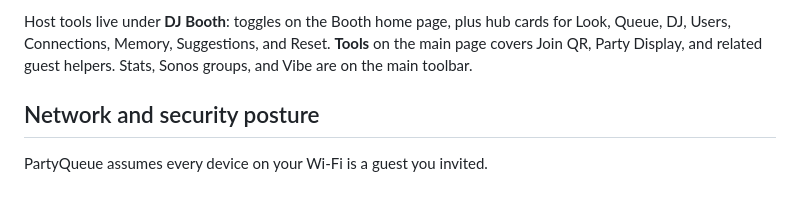
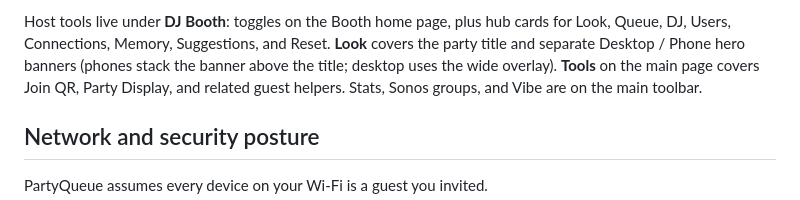
Before and after one commit to dbs179/PartyQueue, a Markdown page: README.md, the part around the change. GitHub-like rendering.

Commit message:
Document separate desktop and phone hero banners in the README.
Co-authored-by: Cursor <cursoragent@cursor.com>

```diff
--- a/README.md
+++ b/README.md
@@ -217,6 +217,8 @@ Useful music tools:
 
 Host tools live under **DJ Booth**: toggles on the Booth home page, plus hub
 cards for Look, Queue, DJ, Users, Connections, Memory, Suggestions, and Reset.
+**Look** covers the party title and separate Desktop / Phone hero banners
+(phones stack the banner above the title; desktop uses the wide overlay).
 **Tools** on the main page covers Join QR, Party Display, and related guest
 helpers. Stats, Sonos groups, and Vibe are on the main toolbar.
 
```
